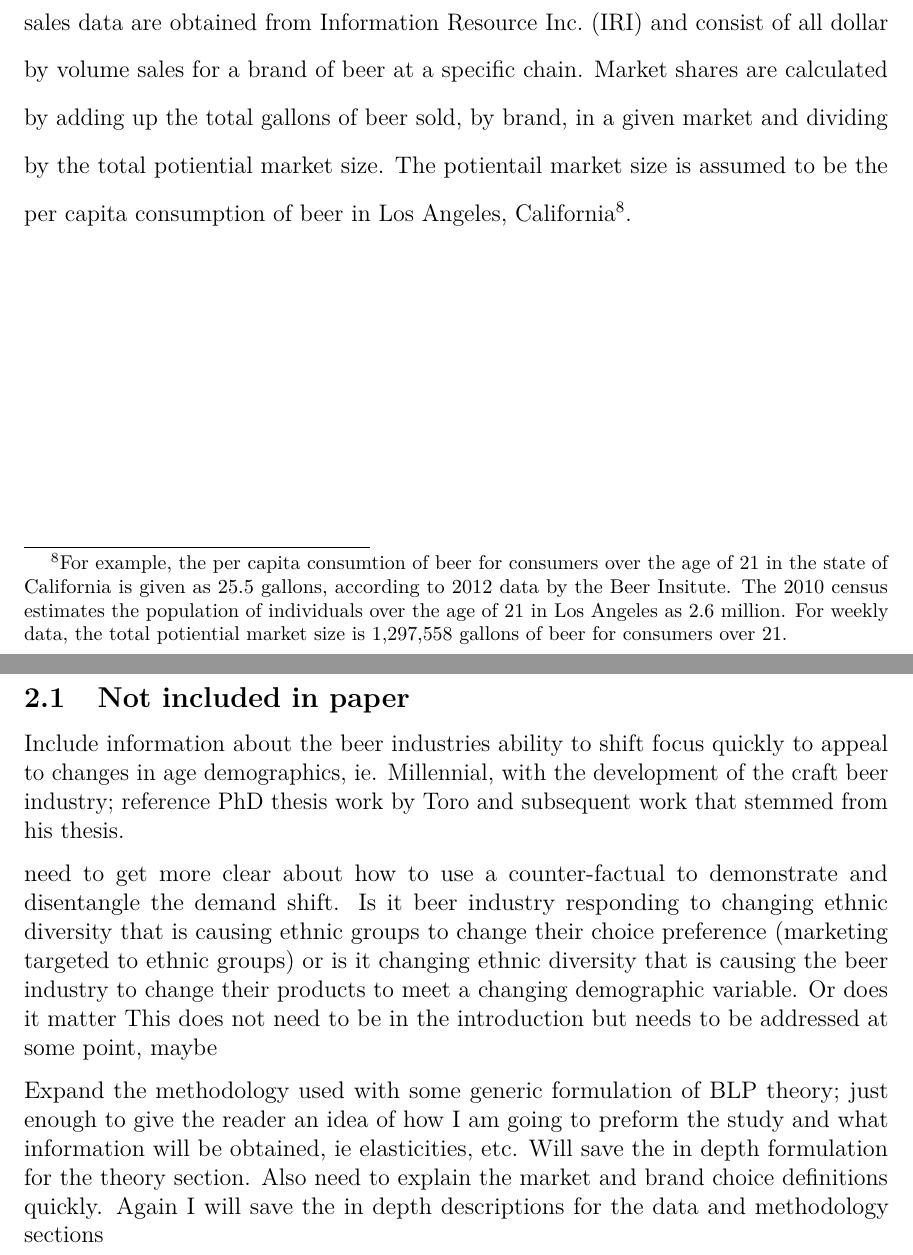
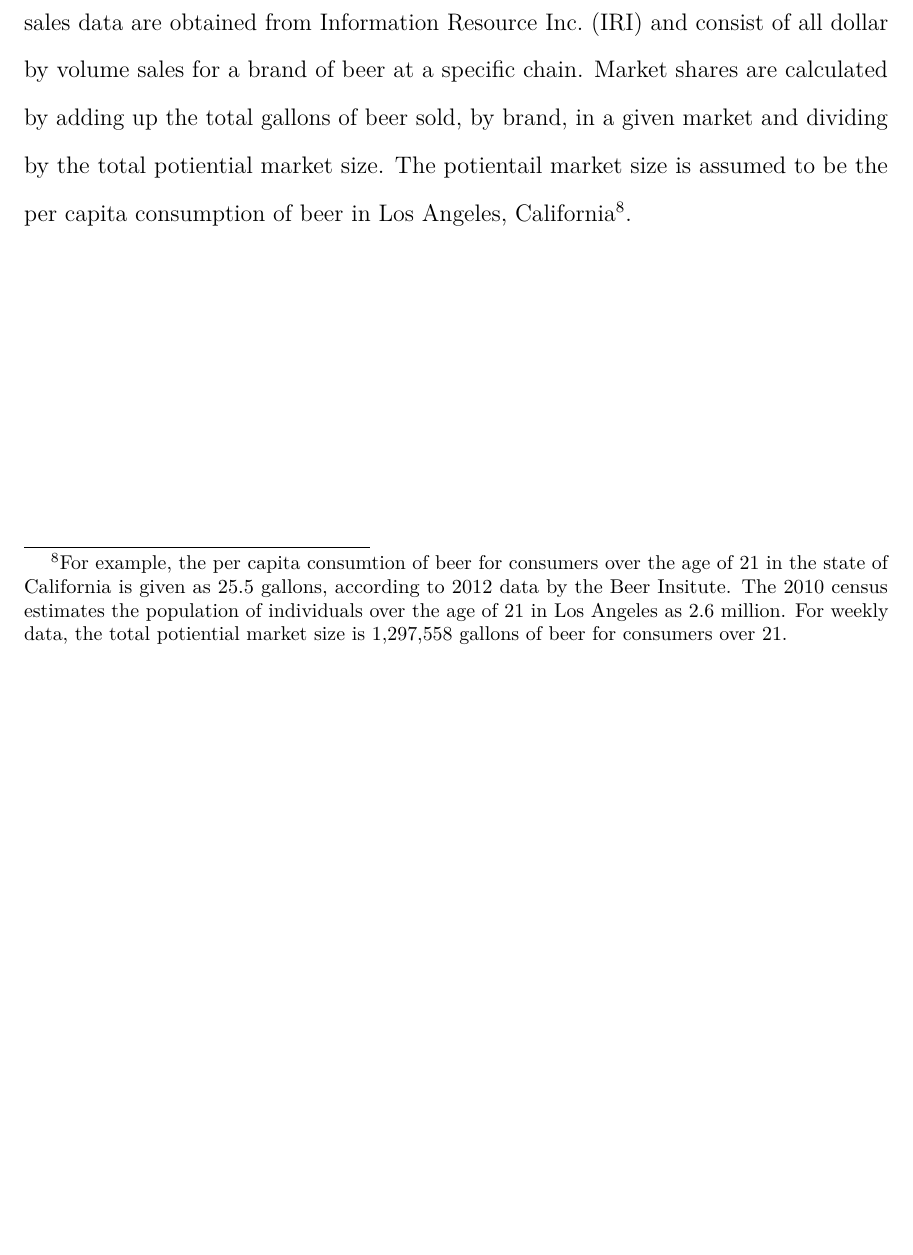
Before and after one commit to malooney/MS_Thesis, an R Markdown document (paper/differentiated_Beer_Demand.Rmd): two parts of pages 11 and 12 of 13 before the commit and part of page 11 of 12 after it, the two joined at a grey line, cut so that both start at the same text, the shorter picture padded with empty space. Rendered offline with R 4.5, knitr and Pandoc, then LaTeX, with nearby package versions; a font, style sheet, LaTeX package, included part or bibliography that could not be used is replaced or left out.

Commit message:
paper draft

```diff
--- a/paper/differentiated_Beer_Demand.Rmd
+++ b/paper/differentiated_Beer_Demand.Rmd
@@ -141,29 +141,6 @@ The model parameters ($\theta_1$ and $\theta_2$) can be estimated using Hansen's
 
 
 
-
-
-
-
-
-
-
-
-
 \newpage
-
 \singlespace
-
-# Notes:
-## Not included in paper
-
-Include information about the beer industries ability to shift focus quickly to appeal to changes in age demographics, ie. Millennial, with the development of the craft beer industry; reference PhD thesis work by Toro and subsequent work that stemmed from his thesis.
-
-need to get more clear about how to use a counter-factual to demonstrate and disentangle the demand shift. Is it beer industry responding to changing ethnic diversity that is causing ethnic groups to change their choice preference (marketing targeted to ethnic groups) or is it changing ethnic diversity that is causing the beer industry to change their products to meet a changing demographic variable. Or does it matter This does not need to be in the introduction but needs to be addressed at some point, maybe
-
-Expand the methodology used with some generic formulation of BLP theory; just enough to give the reader an idea of how I am going to preform the study and what information will be obtained, ie elasticities, etc. Will save the in depth formulation for the theory section. Also need to explain the market and brand choice definitions quickly. Again I will save the in depth descriptions for the data and methodology sections
-
-
-\newpage
-
 # References
```
Also changed, not shown: paper/differentiated_Beer_Demand.bib (+7 -0 lines), paper/differentiated_Beer_Demand.pdf.
